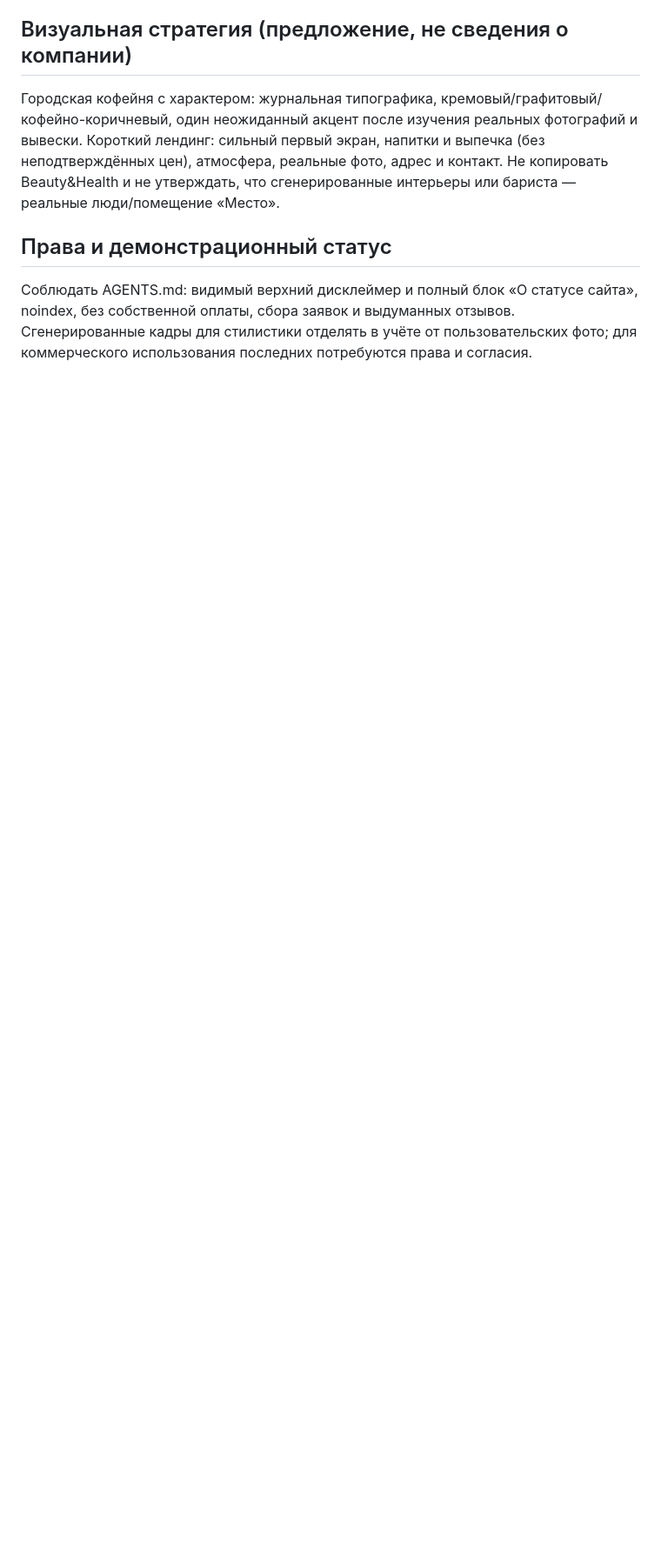
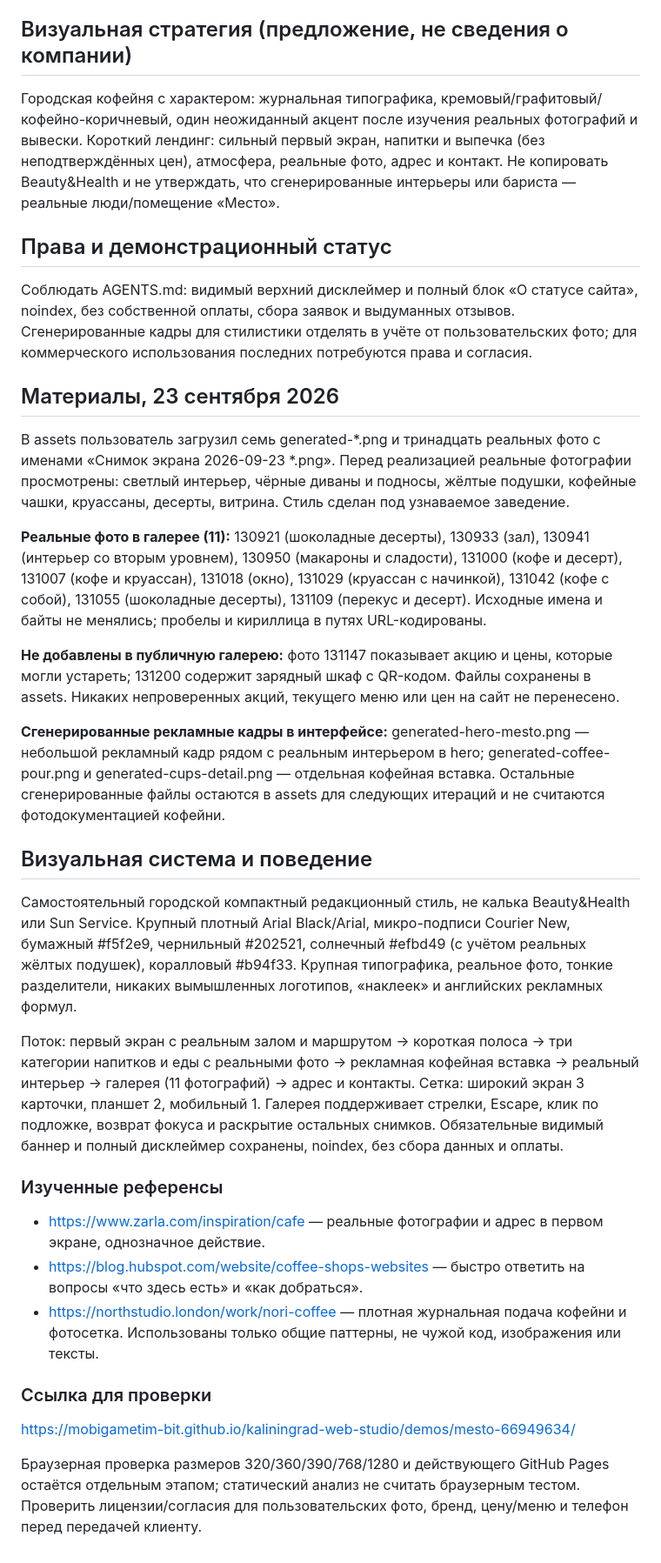
Before and after one commit to mobigametim-bit/kaliningrad-web-studio, a Markdown page: demos/mesto-66949634/PROJECT.md, the part around one of its changes. Shown at 87% size. Rendered like a GitHub page; blank space fills up the shorter version.

Commit message:
Document Mesto site art direction and photo provenance

```diff
--- a/demos/mesto-66949634/PROJECT.md
+++ b/demos/mesto-66949634/PROJECT.md
@@ -21,3 +21,28 @@ https://docs.google.com/spreadsheets/d/1nmpjonPUYthz8CHXclHSJEZ1-lc0hn2MumGzpzow
 
 ## Права и демонстрационный статус
 Соблюдать AGENTS.md: видимый верхний дисклеймер и полный блок «О статусе сайта», noindex, без собственной оплаты, сбора заявок и выдуманных отзывов. Сгенерированные кадры для стилистики отделять в учёте от пользовательских фото; для коммерческого использования последних потребуются права и согласия.
+
+## Материалы, 23 сентября 2026
+В assets пользователь загрузил семь generated-*.png и тринадцать реальных фото с именами «Снимок экрана 2026-09-23 *.png». Перед реализацией реальные фотографии просмотрены: светлый интерьер, чёрные диваны и подносы, жёлтые подушки, кофейные чашки, круассаны, десерты, витрина. Стиль сделан под узнаваемое заведение.
+
+**Реальные фото в галерее (11):** 130921 (шоколадные десерты), 130933 (зал), 130941 (интерьер со вторым уровнем), 130950 (макароны и сладости), 131000 (кофе и десерт), 131007 (кофе и круассан), 131018 (окно), 131029 (круассан с начинкой), 131042 (кофе с собой), 131055 (шоколадные десерты), 131109 (перекус и десерт). Исходные имена и байты не менялись; пробелы и кириллица в путях URL-кодированы.
+
+**Не добавлены в публичную галерею:** фото 131147 показывает акцию и цены, которые могли устареть; 131200 содержит зарядный шкаф с QR-кодом. Файлы сохранены в assets. Никаких непроверенных акций, текущего меню или цен на сайт не перенесено.
+
+**Сгенерированные рекламные кадры в интерфейсе:** generated-hero-mesto.png — небольшой рекламный кадр рядом с реальным интерьером в hero; generated-coffee-pour.png и generated-cups-detail.png — отдельная кофейная вставка. Остальные сгенерированные файлы остаются в assets для следующих итераций и не считаются фотодокументацией кофейни.
+
+## Визуальная система и поведение
+Самостоятельный городской компактный редакционный стиль, не калька Beauty&Health или Sun Service. Крупный плотный Arial Black/Arial, микро-подписи Courier New, бумажный #f5f2e9, чернильный #202521, солнечный #efbd49 (с учётом реальных жёлтых подушек), коралловый #b94f33. Крупная типографика, реальное фото, тонкие разделители, никаких вымышленных логотипов, «наклеек» и английских рекламных формул.
+
+Поток: первый экран с реальным залом и маршрутом → короткая полоса → три категории напитков и еды с реальными фото → рекламная кофейная вставка → реальный интерьер → галерея (11 фотографий) → адрес и контакты. Сетка: широкий экран 3 карточки, планшет 2, мобильный 1. Галерея поддерживает стрелки, Escape, клик по подложке, возврат фокуса и раскрытие остальных снимков. Обязательные видимый баннер и полный дисклеймер сохранены, noindex, без сбора данных и оплаты.
+
+### Изученные референсы
+- https://www.zarla.com/inspiration/cafe — реальные фотографии и адрес в первом экране, однозначное действие.
+- https://blog.hubspot.com/website/coffee-shops-websites — быстро ответить на вопросы «что здесь есть» и «как добраться».
+- https://northstudio.london/work/nori-coffee — плотная журнальная подача кофейни и фотосетка.
+Использованы только общие паттерны, не чужой код, изображения или тексты.
+
+### Ссылка для проверки
+https://mobigametim-bit.github.io/kaliningrad-web-studio/demos/mesto-66949634/
+
+Браузерная проверка размеров 320/360/390/768/1280 и действующего GitHub Pages остаётся отдельным этапом; статический анализ не считать браузерным тестом. Проверить лицензии/согласия для пользовательских фото, бренд, цену/меню и телефон перед передачей клиенту.
```
Also changed, not shown: other parts of demos/mesto-66949634/PROJECT.md (+1 -1 lines).
